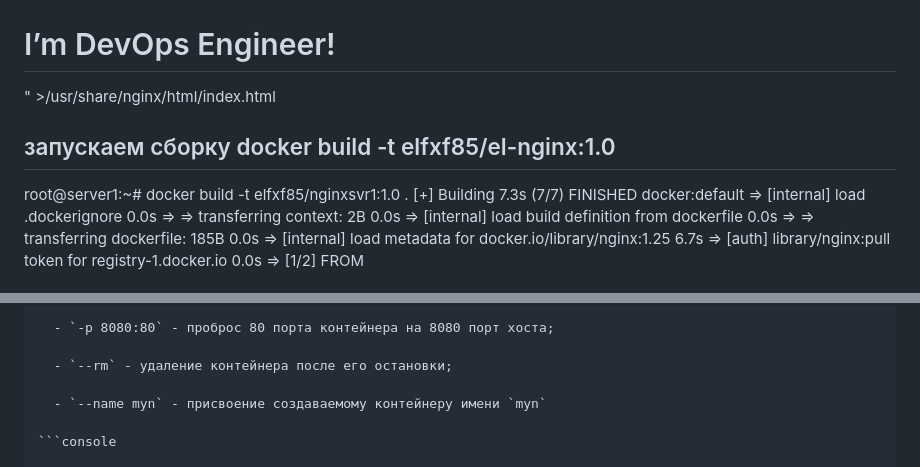
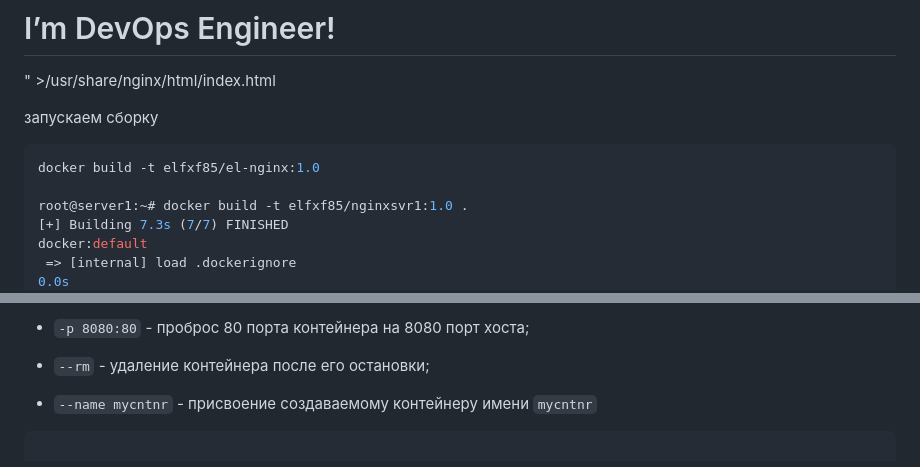
Before and after one commit to Elfxf85/devops-netology, a Markdown page: README5.3.md, 2 parts joined by grey strips. Drawn GitHub-style.

Commit message:
add readme file for 5.3 task v2.1

````diff
--- a/README5.3.md
+++ b/README5.3.md
@@ -32,10 +32,11 @@ dockerfile содержит
 
 FROM nginx
 RUN  echo "<html><head>Hey, Netology</head><body><h1>I’m DevOps Engineer!</h1></body></html>" >/usr/share/nginx/html/index.html
-------
+
 запускаем сборку
+```console
 docker build -t elfxf85/el-nginx:1.0
-------
+
 root@server1:~# docker build -t elfxf85/nginxsvr1:1.0 .
 [+] Building 7.3s (7/7) FINISHED                                                                         docker:default
  => [internal] load .dockerignore                                                                                  0.0s
@@ -69,7 +70,7 @@ hello-world         latest    9c7a54a9a43c   6 months ago    13.3kB
 
   - `--rm` - удаление контейнера после его остановки;
 
-  - `--name myn` - присвоение создаваемому контейнеру имени `myn`
+  - `--name mycntnr` - присвоение создаваемому контейнеру имени `mycntnr`
 
 ```console
 
````
